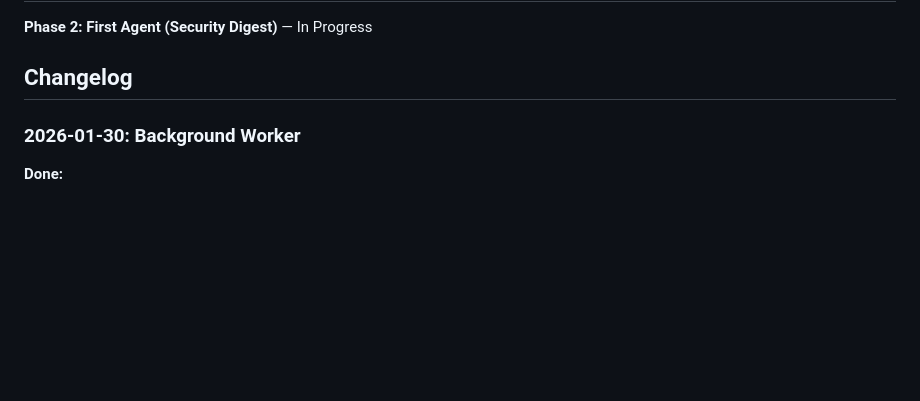
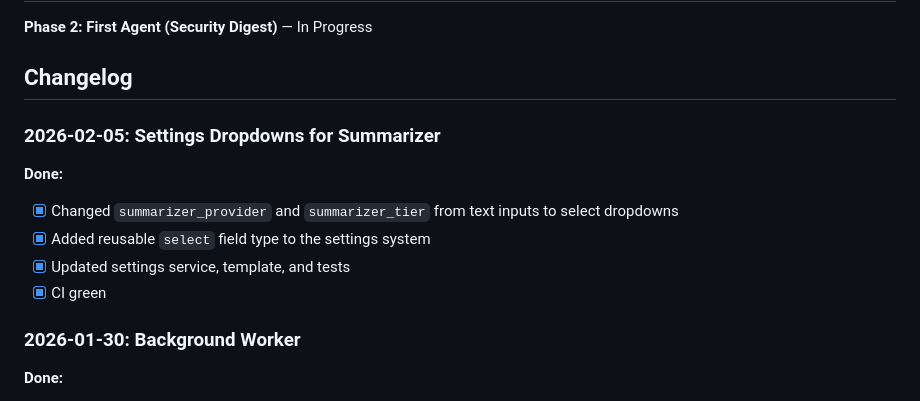
Before and after one commit to tolstuun/personal_assistant, a Markdown page: PROGRESS.md, the part around the change. Rendered like a GitHub page; blank space fills up the shorter version.

```diff
--- a/PROGRESS.md
+++ b/PROGRESS.md
@@ -7,6 +7,14 @@ Tracking Personal Assistant development progress.
 **Phase 2: First Agent (Security Digest)** — In Progress
 
 ## Changelog
+
+### 2026-02-05: Settings Dropdowns for Summarizer
+
+**Done:**
+- [x] Changed `summarizer_provider` and `summarizer_tier` from text inputs to select dropdowns
+- [x] Added reusable `select` field type to the settings system
+- [x] Updated settings service, template, and tests
+- [x] CI green
 
 ### 2026-01-30: Background Worker
 
```
Also changed, not shown: docs/changelog.md (+12 -0 lines).
